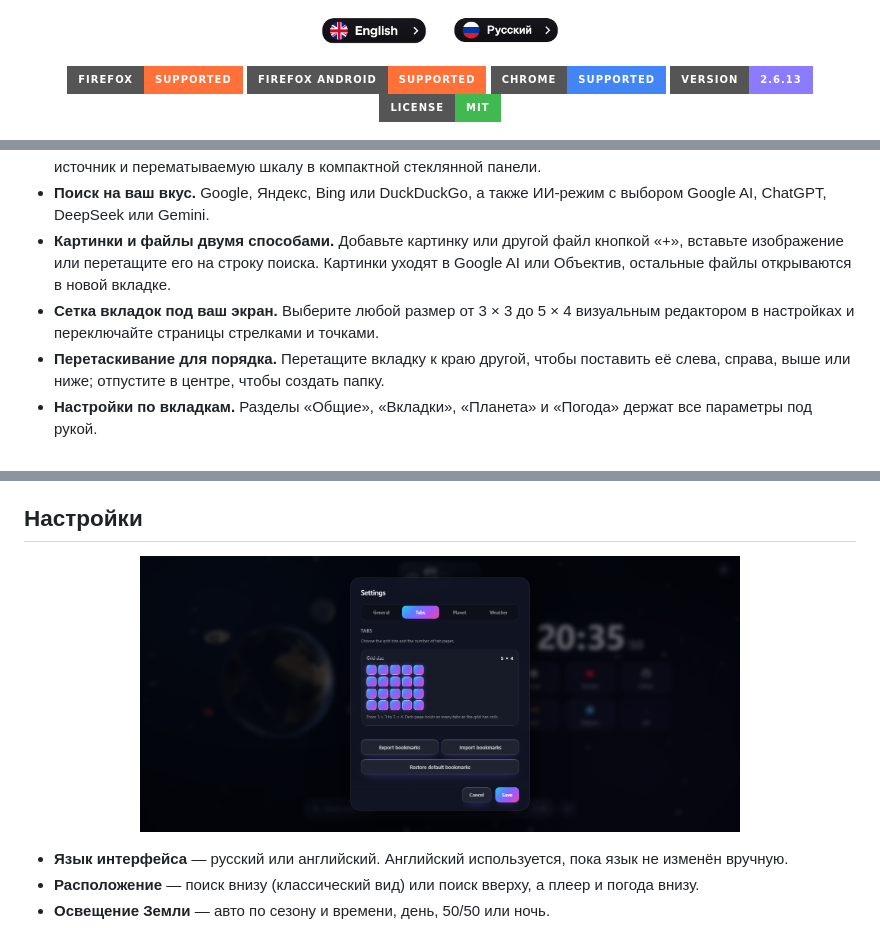
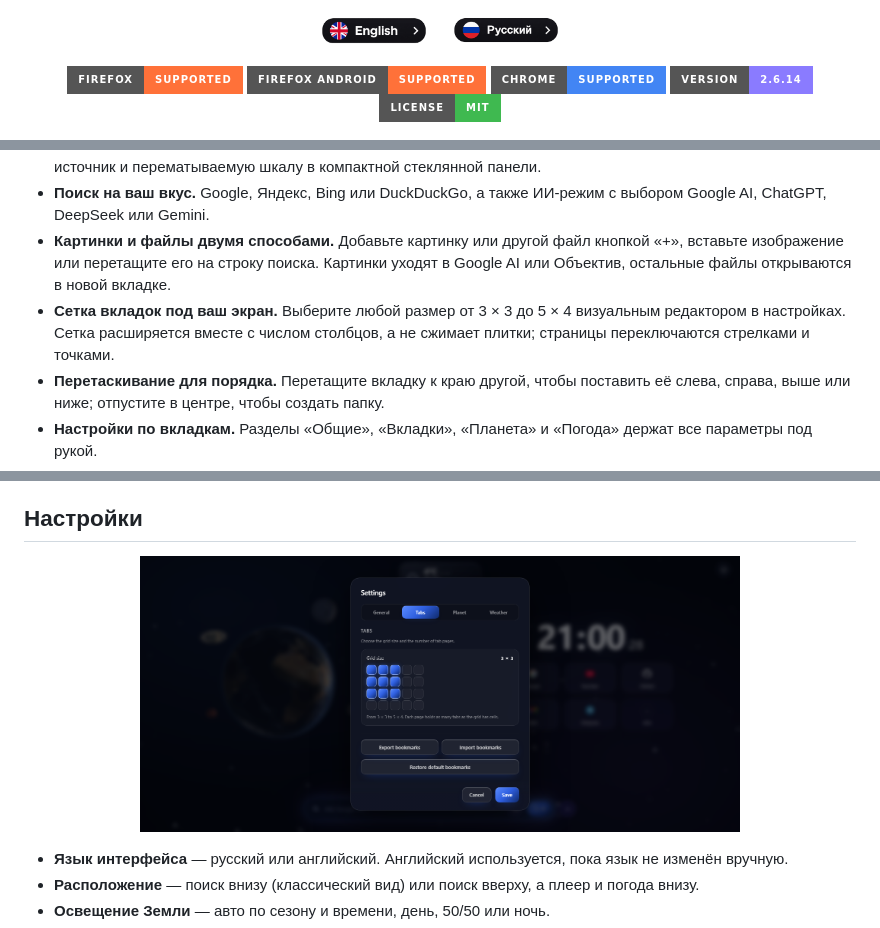
Before and after one commit to fizyCH/CosmoTab, a Markdown page: README_RU.md, 3 parts joined by grey strips. Drawn GitHub-style; pictures changed too: assets/settings.png; badges without logos.

```diff
--- a/README_RU.md
+++ b/README_RU.md
@@ -19,7 +19,7 @@
   <img src="https://img.shields.io/badge/Firefox-supported-FF7139?style=for-the-badge&logo=firefoxbrowser&logoColor=white" alt="Firefox">
   <img src="https://img.shields.io/badge/Firefox%20Android-supported-FF7139?style=for-the-badge&logo=firefoxbrowser&logoColor=white" alt="Firefox для Android">
   <img src="https://img.shields.io/badge/Chrome-supported-4285F4?style=for-the-badge&logo=googlechrome&logoColor=white" alt="Chrome">
-  <img src="https://img.shields.io/badge/version-2.6.13-8A7BFF?style=for-the-badge" alt="Версия 2.6.13">
+  <img src="https://img.shields.io/badge/version-2.6.14-8A7BFF?style=for-the-badge" alt="Версия 2.6.14">
   <img src="https://img.shields.io/badge/license-MIT-3FB950?style=for-the-badge" alt="Лицензия MIT">
 </p>
 
@@ -43,7 +43,7 @@
 - **Сейчас играет.** CosmoTab подхватывает звук из других вкладок и показывает обложку, название, исполнителя, источник и перематываемую шкалу в компактной стеклянной панели.
 - **Поиск на ваш вкус.** Google, Яндекс, Bing или DuckDuckGo, а также ИИ-режим с выбором Google AI, ChatGPT, DeepSeek или Gemini.
 - **Картинки и файлы двумя способами.** Добавьте картинку или другой файл кнопкой «+», вставьте изображение или перетащите его на строку поиска. Картинки уходят в Google AI или Объектив, остальные файлы открываются в новой вкладке.
-- **Сетка вкладок под ваш экран.** Выберите любой размер от 3 × 3 до 5 × 4 визуальным редактором в настройках и переключайте страницы стрелками и точками.
+- **Сетка вкладок под ваш экран.** Выберите любой размер от 3 × 3 до 5 × 4 визуальным редактором в настройках. Сетка расширяется вместе с числом столбцов, а не сжимает плитки; страницы переключаются стрелками и точками.
 - **Перетаскивание для порядка.** Перетащите вкладку к краю другой, чтобы поставить её слева, справа, выше или ниже; отпустите в центре, чтобы создать папку.
 - **Настройки по вкладкам.** Разделы «Общие», «Вкладки», «Планета» и «Погода» держат все параметры под рукой.
 - **Плеер с настоящими кнопками.** Назад, пауза/играть и вперёд в liquid-glass панели. Пауза не скрывает плеер, поэтому воспроизведение можно продолжить с новой вкладки.
```
Also changed, not shown: README.md (+2 -2 lines), 4 other files.
